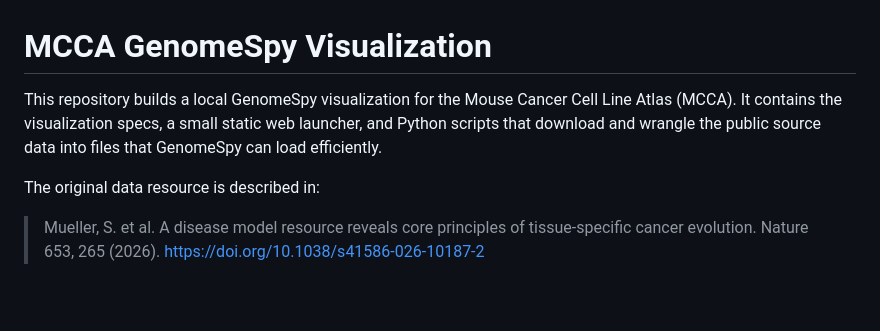
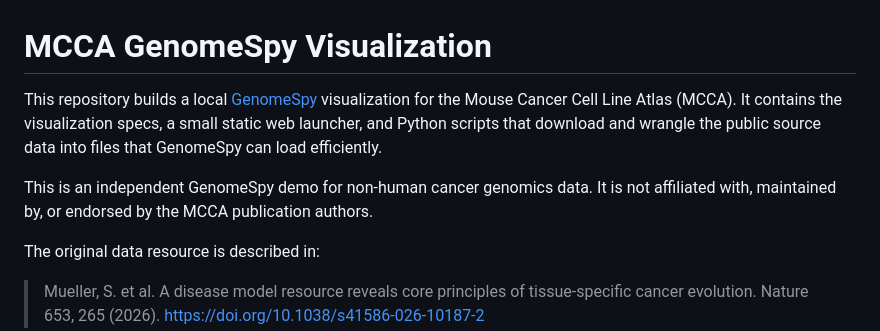
Before and after one commit to genome-spy/MCCA-visualization, a Markdown page: README.md, the part around the change. Rendered like a GitHub page; blank space fills up the shorter version.

Commit message:
docs: clarify independent demo status

```diff
--- a/README.md
+++ b/README.md
@@ -1,9 +1,12 @@
 # MCCA GenomeSpy Visualization
 
-This repository builds a local GenomeSpy visualization for the Mouse Cancer
-Cell Line Atlas (MCCA). It contains the visualization specs, a small static web
-launcher, and Python scripts that download and wrangle the public source data
-into files that GenomeSpy can load efficiently.
+This repository builds a local [GenomeSpy](https://genomespy.app/) visualization
+for the Mouse Cancer Cell Line Atlas (MCCA). It contains the visualization
+specs, a small static web launcher, and Python scripts that download and wrangle
+the public source data into files that GenomeSpy can load efficiently.
+
+This is an independent GenomeSpy demo for non-human cancer genomics data. It is
+not affiliated with, maintained by, or endorsed by the MCCA publication authors.
 
 The original data resource is described in:
 
```
